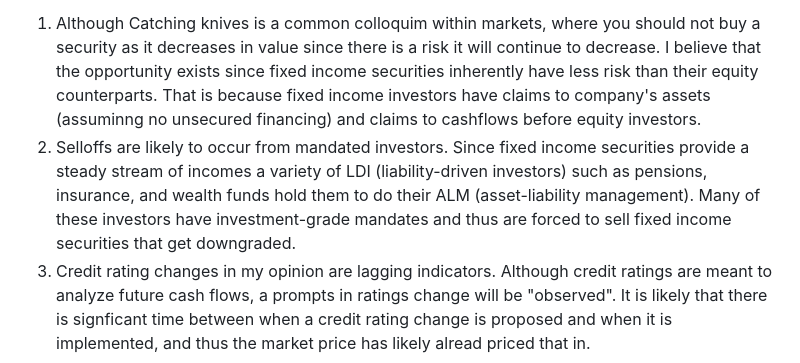
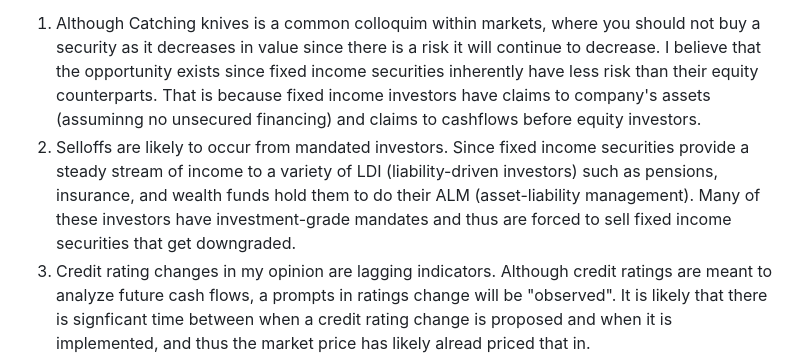
Before and after one commit to diegodalvarez/FallenAngelRiskPremia, a Markdown page: README.md, the part around the change. Rendered like a GitHub page.

```diff
--- a/README.md
+++ b/README.md
@@ -13,7 +13,7 @@ The original LOIM articles can be found here
 
 The thesis behind the strategy comes from the following
 1. Although Catching knives is a common colloquim within markets, where you should not buy a security as it decreases in value since there is a risk it will continue to decrease. I believe that the opportunity exists since fixed income securities inherently have less risk than their equity counterparts. That is because fixed income investors have claims to company's assets (assuminng no unsecured financing) and claims to cashflows before equity investors.
-2. Selloffs are likely to occur from mandated investors. Since fixed income securities provide a steady stream of incomes a variety of LDI (liability-driven investors) such as pensions, insurance, and wealth funds hold them to do their ALM (asset-liability management). Many of these investors have investment-grade mandates and thus are forced to sell fixed income securities that get downgraded.
+2. Selloffs are likely to occur from mandated investors. Since fixed income securities provide a steady stream of income to a variety of LDI (liability-driven investors) such as pensions, insurance, and wealth funds hold them to do their ALM (asset-liability management). Many of these investors have investment-grade mandates and thus are forced to sell fixed income securities that get downgraded.
 3. Credit rating changes in my opinion are lagging indicators. Although credit ratings are meant to analyze future cash flows, a prompts in ratings change will be "observed". It is likely that there is signficant time between when a credit rating change is proposed and when it is implemented, and thus the market price has likely alread priced that in.
 
 ## Codebase & Methodology
```
